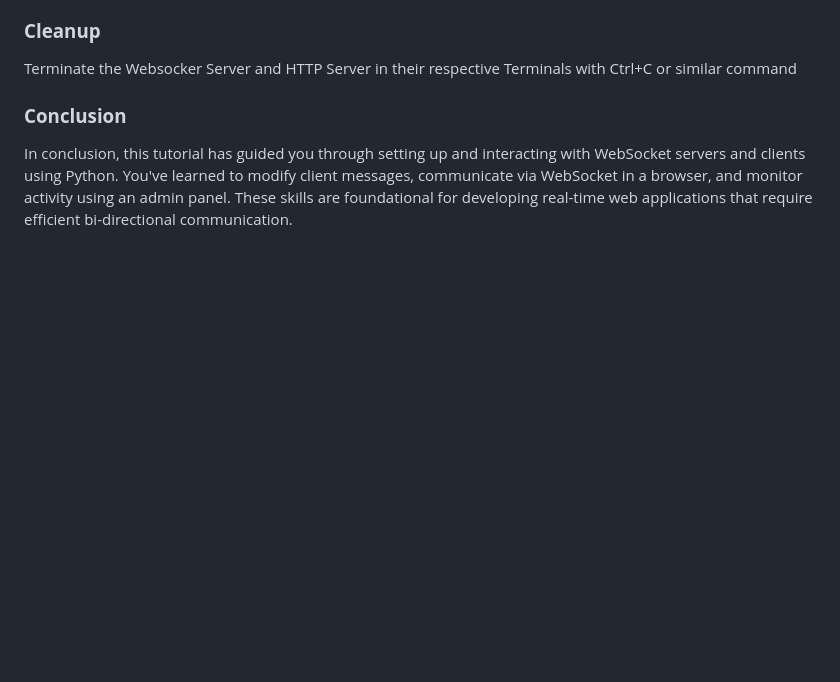
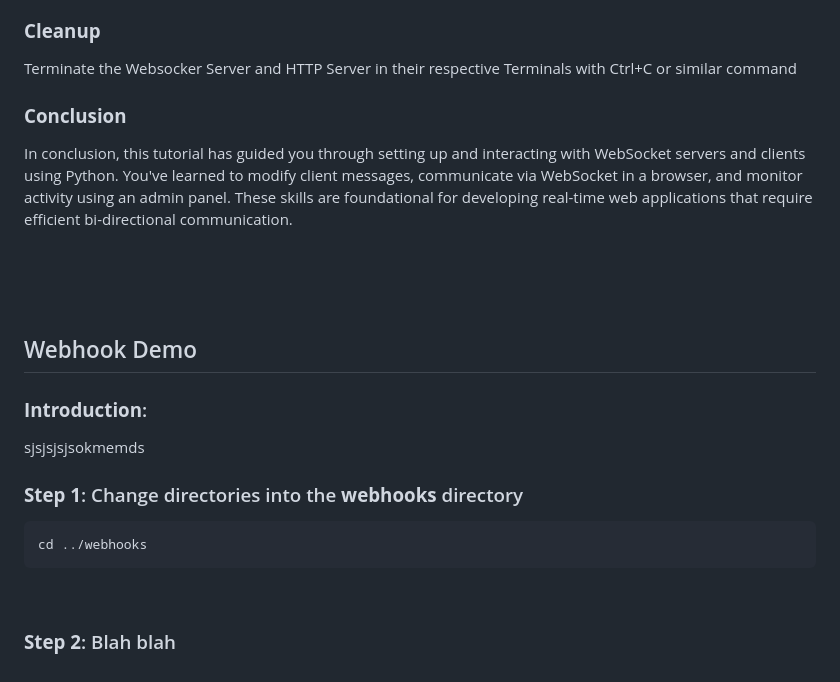
Before and after one commit to xanderstevenson/websockets-and-webhooks, a Markdown page: README.md, the part around the change. GitHub-like rendering; blank space fills up the shorter version.

````diff
--- a/README.md
+++ b/README.md
@@ -224,3 +224,22 @@ Terminate the Websocker Server and HTTP Server in their respective Terminals wit
 In conclusion, this tutorial has guided you through setting up and interacting with WebSocket servers and clients using Python. You've learned to modify client messages, communicate via WebSocket in a browser, and monitor activity using an admin panel. These skills are foundational for developing real-time web applications that require efficient bi-directional communication.
 
 <br>
+
+
+<br>
+<br>
+
+## Webhook Demo
+
+### **Introduction**:
+
+sjsjsjsjsokmemds
+
+### **Step 1**: Change directories into the **webhooks** directory
+
+```bash
+cd ../webhooks
+```
+<br>
+
+### **Step 2**: Blah blah
````
